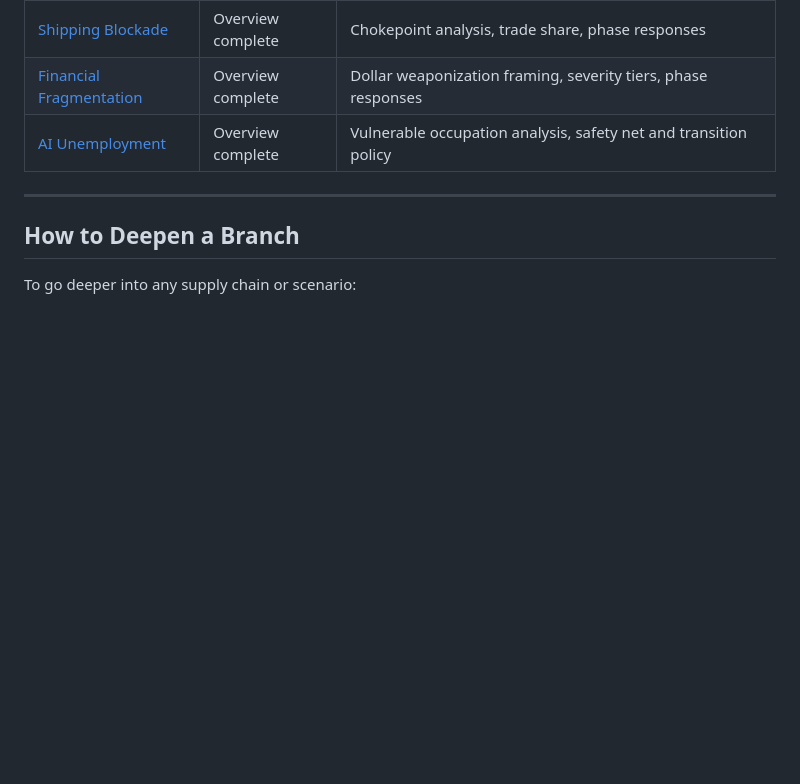
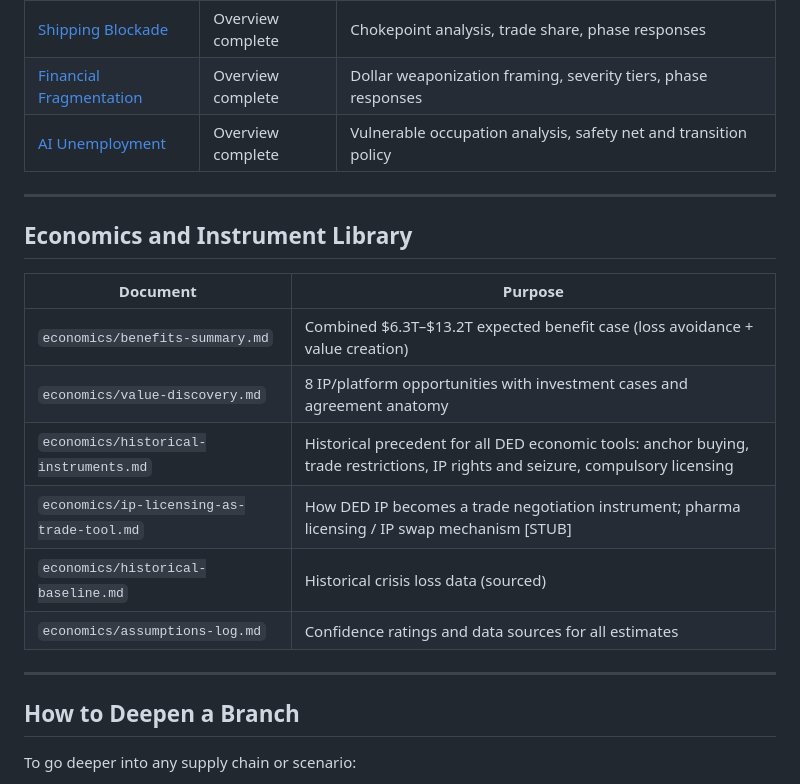
Before and after one commit to qcruz/SquashVec, a Markdown page: ded/README.md, the part around the change. Rendered like a GitHub page; blank space fills up the shorter version.

```diff
--- a/ded/README.md
+++ b/ded/README.md
@@ -77,6 +77,19 @@ Scenario files reference these base maps and add scenario-specific overlays
 
 ---
 
+## Economics and Instrument Library
+
+| Document | Purpose |
+|----------|---------|
+| `economics/benefits-summary.md` | Combined $6.3T–$13.2T expected benefit case (loss avoidance + value creation) |
+| `economics/value-discovery.md` | 8 IP/platform opportunities with investment cases and agreement anatomy |
+| `economics/historical-instruments.md` | Historical precedent for all DED economic tools: anchor buying, trade restrictions, IP rights and seizure, compulsory licensing |
+| `economics/ip-licensing-as-trade-tool.md` | How DED IP becomes a trade negotiation instrument; pharma licensing / IP swap mechanism [STUB] |
+| `economics/historical-baseline.md` | Historical crisis loss data (sourced) |
+| `economics/assumptions-log.md` | Confidence ratings and data sources for all estimates |
+
+---
+
 ## How to Deepen a Branch
 
 To go deeper into any supply chain or scenario:
```
Also changed, not shown: ded/economics/historical-instruments.md (added, +386 -0 lines), ded/economics/ip-licensing-as-trade-tool.md (added, +159 -0 lines).
